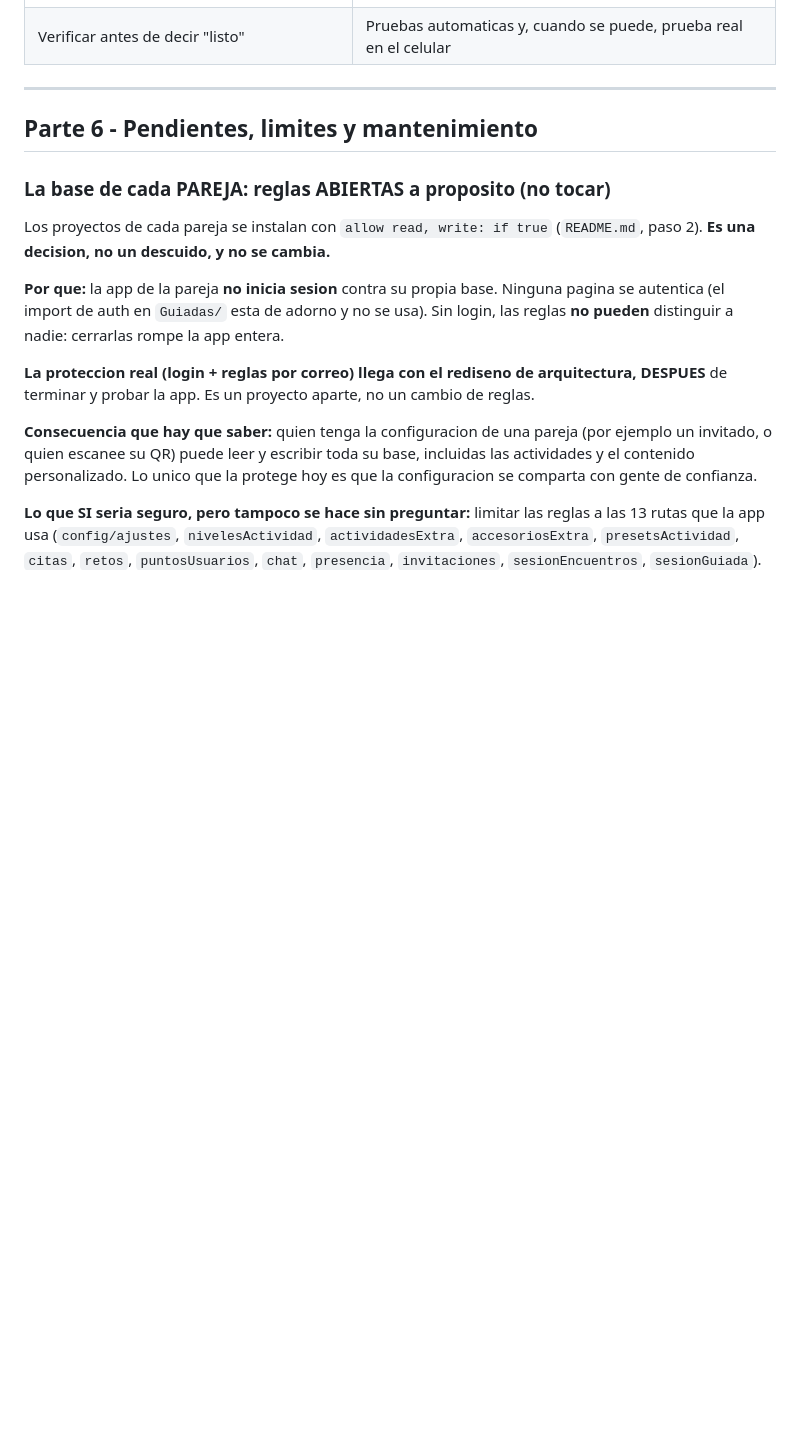
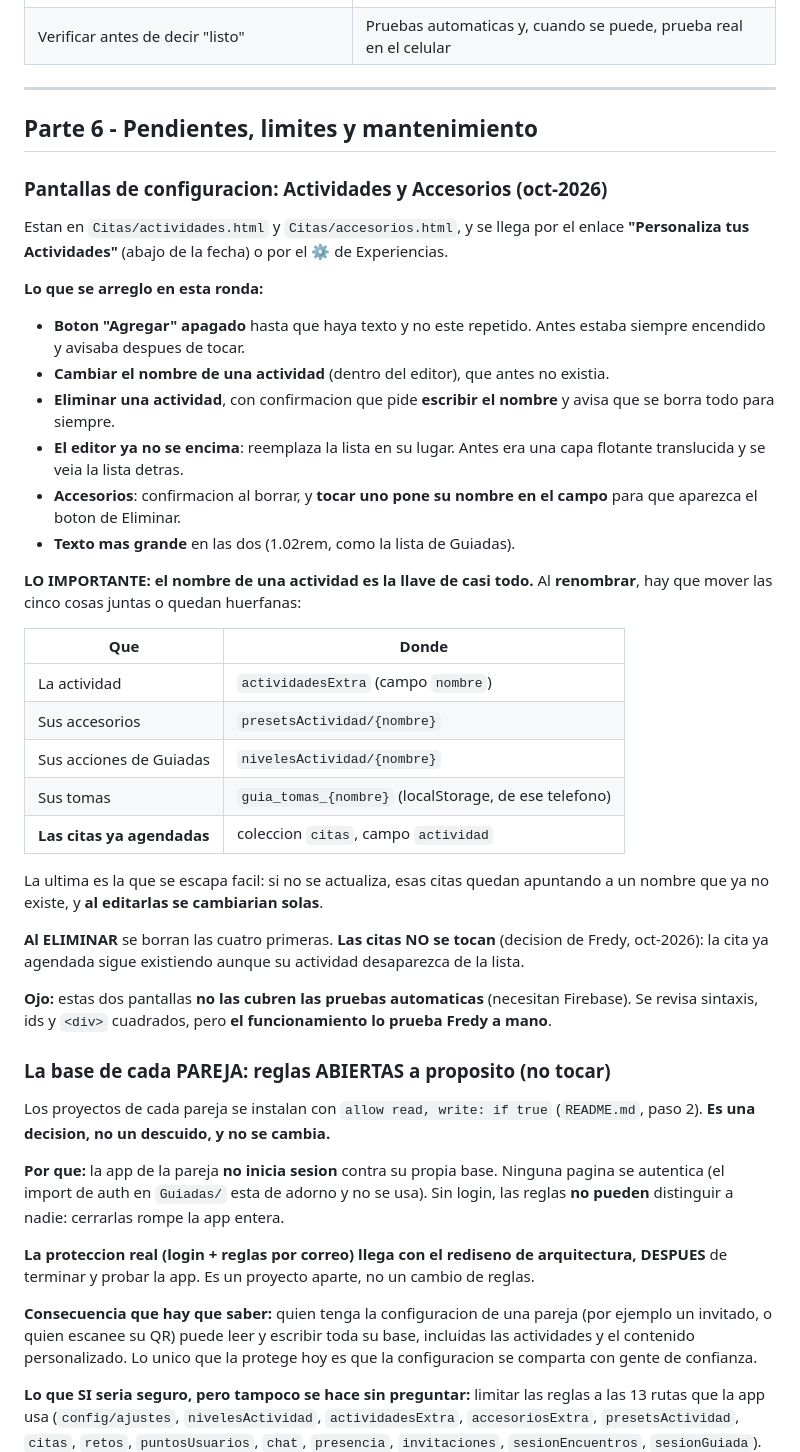
Before and after one commit to fredyhb999-dev/Citas-de-Pareja, a Markdown page: General/GUIA.md, the part around the change. GitHub-like rendering; blank space fills up the shorter version.

```diff
--- a/General/GUIA.md
+++ b/General/GUIA.md
@@ -1120,6 +1120,48 @@ pantalla que escribe**, no solo la que se está tocando. `Autorizar/` era la
 
 ## Parte 6 - Pendientes, limites y mantenimiento
 
+### Pantallas de configuracion: Actividades y Accesorios (oct-2026)
+
+Estan en `Citas/actividades.html` y `Citas/accesorios.html`, y se llega por el
+enlace **"Personaliza tus Actividades"** (abajo de la fecha) o por el ⚙️ de
+Experiencias.
+
+**Lo que se arreglo en esta ronda:**
+
+- **Boton "Agregar" apagado** hasta que haya texto y no este repetido. Antes
+  estaba siempre encendido y avisaba despues de tocar.
+- **Cambiar el nombre de una actividad** (dentro del editor), que antes no
+  existia.
+- **Eliminar una actividad**, con confirmacion que pide **escribir el nombre** y
+  avisa que se borra todo para siempre.
+- **El editor ya no se encima**: reemplaza la lista en su lugar. Antes era una
+  capa flotante translucida y se veia la lista detras.
+- **Accesorios**: confirmacion al borrar, y **tocar uno pone su nombre en el
+  campo** para que aparezca el boton de Eliminar.
+- **Texto mas grande** en las dos (1.02rem, como la lista de Guiadas).
+
+**LO IMPORTANTE: el nombre de una actividad es la llave de casi todo.** Al
+**renombrar**, hay que mover las cinco cosas juntas o quedan huerfanas:
+
+| Que | Donde |
+|---|---|
+| La actividad | `actividadesExtra` (campo `nombre`) |
+| Sus accesorios | `presetsActividad/{nombre}` |
+| Sus acciones de Guiadas | `nivelesActividad/{nombre}` |
+| Sus tomas | `guia_tomas_{nombre}` (localStorage, de ese telefono) |
+| **Las citas ya agendadas** | coleccion `citas`, campo `actividad` |
+
+La ultima es la que se escapa facil: si no se actualiza, esas citas quedan
+apuntando a un nombre que ya no existe, y **al editarlas se cambiarian solas**.
+
+**Al ELIMINAR** se borran las cuatro primeras. **Las citas NO se tocan** (decision
+de Fredy, oct-2026): la cita ya agendada sigue existiendo aunque su actividad
+desaparezca de la lista.
+
+**Ojo:** estas dos pantallas **no las cubren las pruebas automaticas** (necesitan
+Firebase). Se revisa sintaxis, ids y `<div>` cuadrados, pero **el
+funcionamiento lo prueba Fredy a mano**.
+
 ### La base de cada PAREJA: reglas ABIERTAS a proposito (no tocar)
 
 Los proyectos de cada pareja se instalan con `allow read, write: if true`
```
